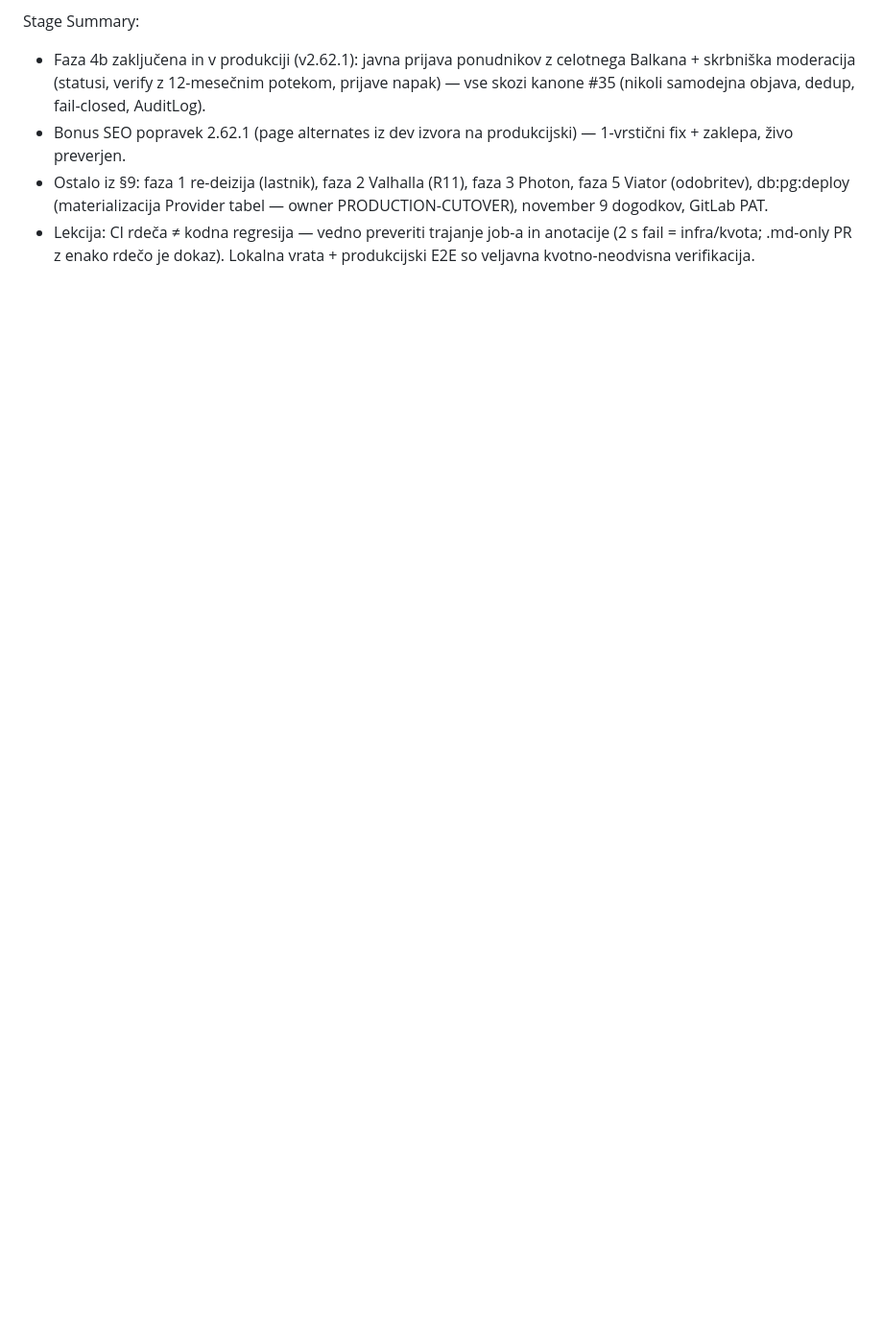
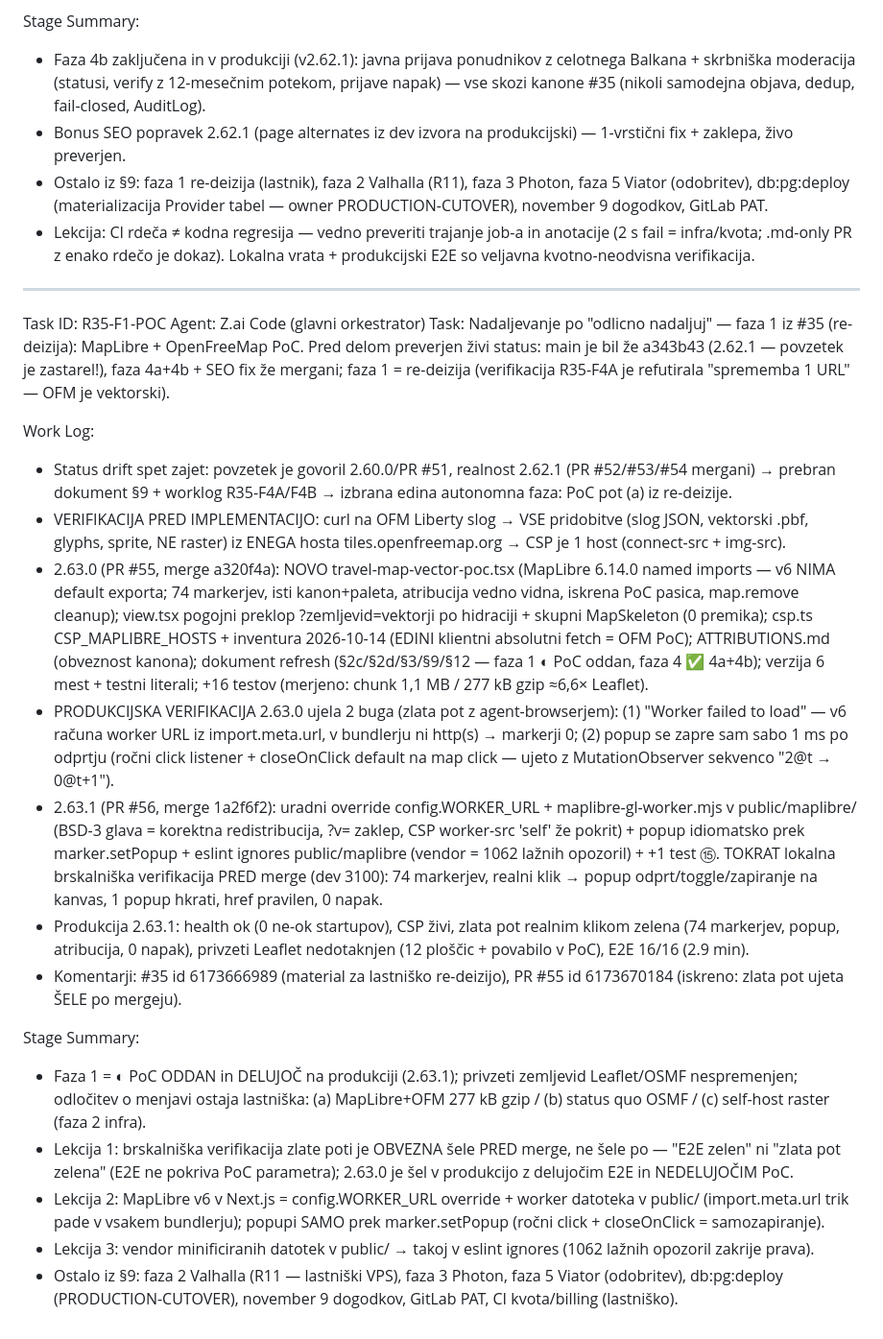
Before and after one commit to robertpezdirc12-design/discover-slovenia-ai, a Markdown page: worklog.md, the part around the change. Shown at 96% size. Drawn GitHub-style; blank space fills up the shorter version.

Commit message:
82fd4674-67c8-4082-8297-b6f34f082583

```diff
--- a/worklog.md
+++ b/worklog.md
@@ -487,3 +487,24 @@ Stage Summary:
 - Bonus SEO popravek 2.62.1 (page alternates iz dev izvora na produkcijski) — 1-vrstični fix + zaklepa, živo preverjen.
 - Ostalo iz §9: faza 1 re-deizija (lastnik), faza 2 Valhalla (R11), faza 3 Photon, faza 5 Viator (odobritev), db:pg:deploy (materializacija Provider tabel — owner PRODUCTION-CUTOVER), november 9 dogodkov, GitLab PAT.
 - Lekcija: CI rdeča ≠ kodna regresija — vedno preveriti trajanje job-a in anotacije (2 s fail = infra/kvota; .md-only PR z enako rdečo je dokaz). Lokalna vrata + produkcijski E2E so veljavna kvotno-neodvisna verifikacija.
+
+---
+Task ID: R35-F1-POC
+Agent: Z.ai Code (glavni orkestrator)
+Task: Nadaljevanje po "odlicno nadaljuj" — faza 1 iz #35 (re-deizija): MapLibre + OpenFreeMap PoC. Pred delom preverjen živi status: main je bil že a343b43 (2.62.1 — povzetek je zastarel!), faza 4a+4b + SEO fix že mergani; faza 1 = re-deizija (verifikacija R35-F4A je refutirala "sprememba 1 URL" — OFM je vektorski).
+
+Work Log:
+- Status drift spet zajet: povzetek je govoril 2.60.0/PR #51, realnost 2.62.1 (PR #52/#53/#54 mergani) → prebran dokument §9 + worklog R35-F4A/F4B → izbrana edina autonomna faza: PoC pot (a) iz re-deizije.
+- VERIFIKACIJA PRED IMPLEMENTACIJO: curl na OFM Liberty slog → VSE pridobitve (slog JSON, vektorski .pbf, glyphs, sprite, NE raster) iz ENEGA hosta tiles.openfreemap.org → CSP je 1 host (connect-src + img-src).
+- 2.63.0 (PR #55, merge a320f4a): NOVO travel-map-vector-poc.tsx (MapLibre 6.14.0 named imports — v6 NIMA default exporta; 74 markerjev, isti kanon+paleta, atribucija vedno vidna, iskrena PoC pasica, map.remove cleanup); view.tsx pogojni preklop ?zemljevid=vektorji po hidraciji + skupni MapSkeleton (0 premika); csp.ts CSP_MAPLIBRE_HOSTS + inventura 2026-10-14 (EDINI klientni absolutni fetch = OFM PoC); ATTRIBUTIONS.md (obveznost kanona); dokument refresh (§2c/§2d/§3/§9/§12 — faza 1 ◐ PoC oddan, faza 4 ✅ 4a+4b); verzija 6 mest + testni literali; +16 testov (merjeno: chunk 1,1 MB / 277 kB gzip ≈6,6× Leaflet).
+- PRODUKCIJSKA VERIFIKACIJA 2.63.0 ujela 2 buga (zlata pot z agent-browserjem): (1) "Worker failed to load" — v6 računa worker URL iz import.meta.url, v bundlerju ni http(s) → markerji 0; (2) popup se zapre sam sabo 1 ms po odprtju (ročni click listener + closeOnClick default na map click — ujeto z MutationObserver sekvenco "2@t → 0@t+1").
+- 2.63.1 (PR #56, merge 1a2f6f2): uradni override config.WORKER_URL + maplibre-gl-worker.mjs v public/maplibre/ (BSD-3 glava = korektna redistribucija, ?v= zaklep, CSP worker-src 'self' že pokrit) + popup idiomatsko prek marker.setPopup + eslint ignores public/maplibre (vendor = 1062 lažnih opozoril) + +1 test ⑮. TOKRAT lokalna brskalniška verifikacija PRED merge (dev 3100): 74 markerjev, realni klik → popup odprt/toggle/zapiranje na kanvas, 1 popup hkrati, href pravilen, 0 napak.
+- Produkcija 2.63.1: health ok (0 ne-ok startupov), CSP živi, zlata pot realnim klikom zelena (74 markerjev, popup, atribucija, 0 napak), privzeti Leaflet nedotaknjen (12 ploščic + povabilo v PoC), E2E 16/16 (2.9 min).
+- Komentarji: #35 id 6173666989 (material za lastniško re-deizijo), PR #55 id 6173670184 (iskreno: zlata pot ujeta ŠELE po mergeju).
+
+Stage Summary:
+- Faza 1 = ◐ PoC ODDAN in DELUJOČ na produkciji (2.63.1); privzeti zemljevid Leaflet/OSMF nespremenjen; odločitev o menjavi ostaja lastniška: (a) MapLibre+OFM 277 kB gzip / (b) status quo OSMF / (c) self-host raster (faza 2 infra).
+- Lekcija 1: brskalniška verifikacija zlate poti je OBVEZNA šele PRED merge, ne šele po — "E2E zelen" ni "zlata pot zelena" (E2E ne pokriva PoC parametra); 2.63.0 je šel v produkcijo z delujočim E2E in NEDELUJOČIM PoC.
+- Lekcija 2: MapLibre v6 v Next.js = config.WORKER_URL override + worker datoteka v public/ (import.meta.url trik pade v vsakem bundlerju); popupi SAMO prek marker.setPopup (ročni click + closeOnClick = samozapiranje).
+- Lekcija 3: vendor minificiranih datotek v public/ → takoj v eslint ignores (1062 lažnih opozoril zakrije prava).
+- Ostalo iz §9: faza 2 Valhalla (R11 — lastniški VPS), faza 3 Photon, faza 5 Viator (odobritev), db:pg:deploy (PRODUCTION-CUTOVER), november 9 dogodkov, GitLab PAT, CI kvota/billing (lastniško).
```
